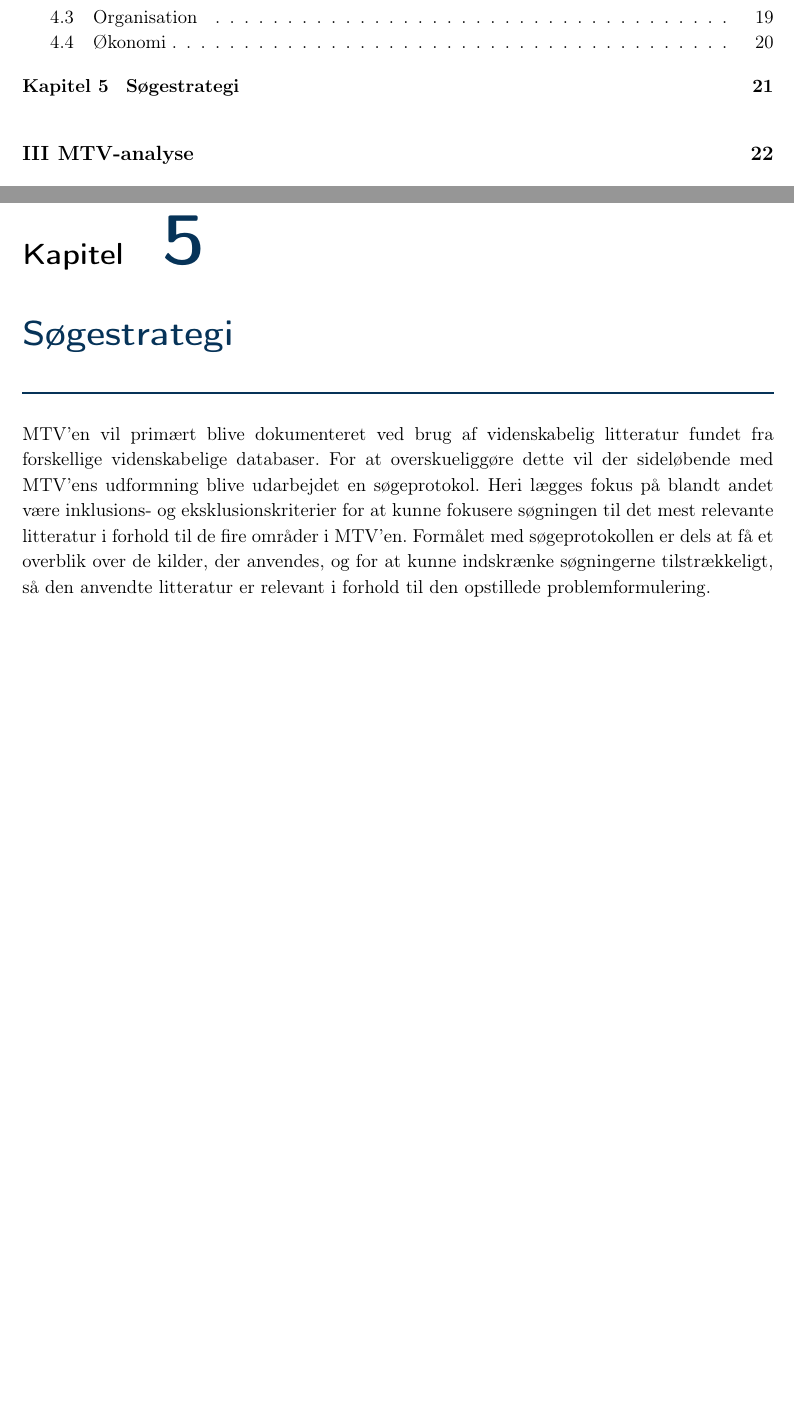
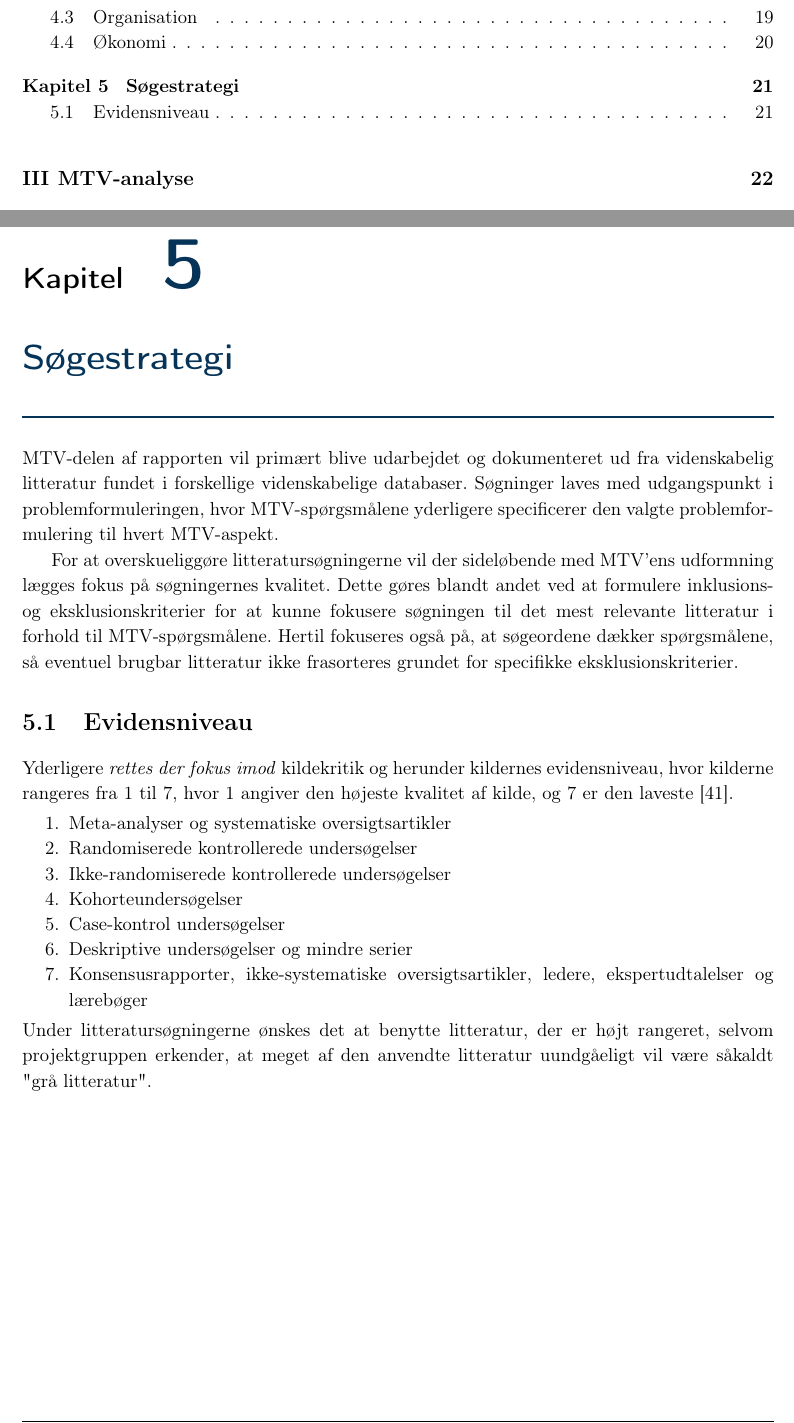
Before and after one commit to signehk/ST5, a LaTeX book (mainNy.tex, which reads contents/cMetode/soegestrategi.tex): two parts of pages 4 and 26 of 67, joined at a grey line, cut so that both start at the same text, the shorter picture padded with empty space. Compiled offline with pdfLaTeX.

Commit message:
lidt mere søgestrategi 🐸

```diff
--- a/contents/cMetode/soegestrategi.tex
+++ b/contents/cMetode/soegestrategi.tex
@@ -1,3 +1,22 @@
 \chapter{Søgestrategi}
 
-MTV’en vil primært blive dokumenteret ved brug af videnskabelig litteratur fundet fra forskellige videnskabelige databaser. For at overskueliggøre dette vil der sideløbende med MTV’ens udformning blive udarbejdet en søgeprotokol. Heri lægges fokus på blandt andet være inklusions- og eksklusionskriterier for at kunne fokusere søgningen til det mest relevante litteratur i forhold til de fire områder i MTV’en. Formålet med søgeprotokollen er dels at få et overblik over de kilder, der anvendes, og for at kunne indskrænke søgningerne tilstrækkeligt, så den anvendte litteratur er relevant i forhold til den opstillede problemformulering.
+MTV-delen af rapporten vil primært blive udarbejdet og dokumenteret ud fra videnskabelig litteratur fundet i forskellige videnskabelige databaser. Søgninger laves med udgangspunkt i problemformuleringen, hvor MTV-spørgsmålene yderligere specificerer den valgte problemformulering til hvert MTV-aspekt.
+
+For at overskueliggøre litteratursøgningerne vil der sideløbende med MTV’ens udformning lægges fokus på søgningernes kvalitet. Dette gøres blandt andet ved at formulere inklusions- og eksklusionskriterier for at kunne fokusere søgningen til det mest relevante litteratur i forhold til MTV-spørgsmålene. Hertil fokuseres også på, at søgeordene dækker spørgsmålene, så eventuel brugbar litteratur ikke frasorteres grundet for specifikke eksklusionskriterier.
+
+\section{Evidensniveau}
+
+Yderligere \textit{rettes der fokus imod} kildekritik og herunder kildernes evidensniveau, hvor kilderne rangeres fra 1 til 7, hvor 1 angiver den højeste kvalitet af kilde, og 7 er den laveste \citep{mtvhaandbog}.
+
+\begin{enumerate}
+\item Meta-analyser og systematiske oversigtsartikler
+\item Randomiserede kontrollerede undersøgelser
+\item Ikke-randomiserede kontrollerede undersøgelser
+\item Kohorteundersøgelser
+\item Case-kontrol undersøgelser
+\item Deskriptive undersøgelser og mindre serier
+\item Konsensusrapporter, ikke-systematiske oversigtsartikler, ledere, ekspertudtalelser og lærebøger
+\end{enumerate}
+
+\noindent
+Under litteratursøgningerne ønskes det at benytte litteratur, der er højt rangeret, selvom projektgruppen erkender, at meget af den anvendte litteratur uundgåeligt vil være såkaldt "grå litteratur".
```
